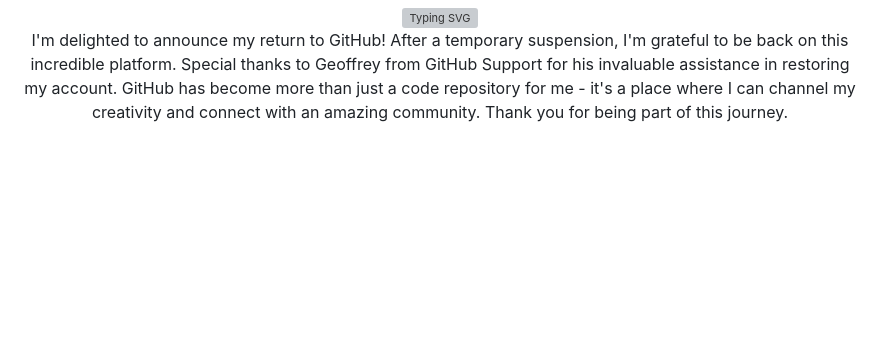
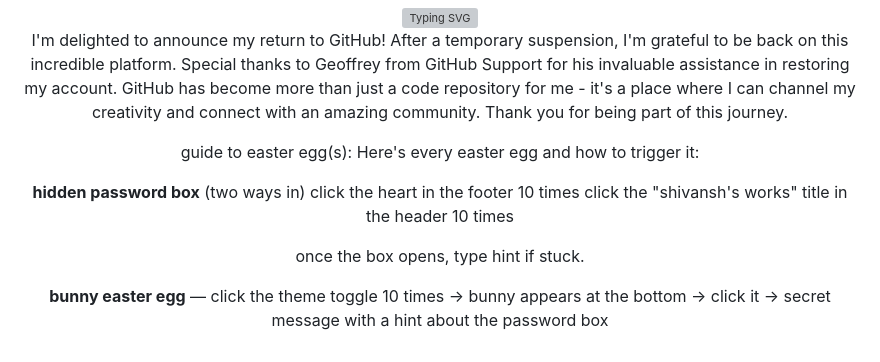
Before and after one commit to ShiiiivanshSingh/intro, a Markdown page: README.md, the part around one of its changes. Drawn GitHub-style; blank space fills up the shorter version; grey boxes are pictures that could not be loaded.

```diff
--- a/README.md
+++ b/README.md
@@ -74,6 +76,18 @@ This project is licensed under the MIT License. See the [LICENSE](LICENSE) file
 I'm delighted to announce my return to GitHub! After a temporary suspension, I'm grateful to be back on this incredible platform. Special thanks to Geoffrey from GitHub Support for his invaluable assistance in restoring my account. GitHub has become more than just a code repository for me - it's a place where I can channel my creativity and connect with an amazing community. Thank you for being part of this journey.
 
 <!--i made this because I hate being lonely and I don't have a lot of stuff going on in my life except for the bad things, obviously. I'm going through a pretty rough phase of my life. Things aren't the best, but I'm making amends. It's a mental battle. I'm just coding to take my mind off things. I feel like this is a sort of escape from my life. Through coding and creating, I've found a way to express myself and build something meaningful. Even on the darkest days, coding gives me a sense of power, control, purpose, and belonging. Every star, fork, and interaction reminds me that I'm not alone in this journey, or maybe I am. Thanks for being here :) Your presence and support mean more than you know. This project is a reminder that I'm not worthless, and even in such a grim phase of my life, I haven't given up or anything. If you're reading this, thanks for being here.-->
+
+guide to easter egg(s):
+Here's every easter egg and how to trigger it:
+
+**hidden password box** (two ways in)
+  click the heart in the footer 10 times
+  click the "shivansh's works" title in the header 10 times
+
+once the box opens, type hint if stuck.
+
+**bunny easter egg** — click the theme toggle 10 times → bunny appears at the bottom → click it → secret message with a hint about the password box
+
 </div>
 
 </div>
```
Also changed, not shown: other parts of README.md (+4 -2 lines).
